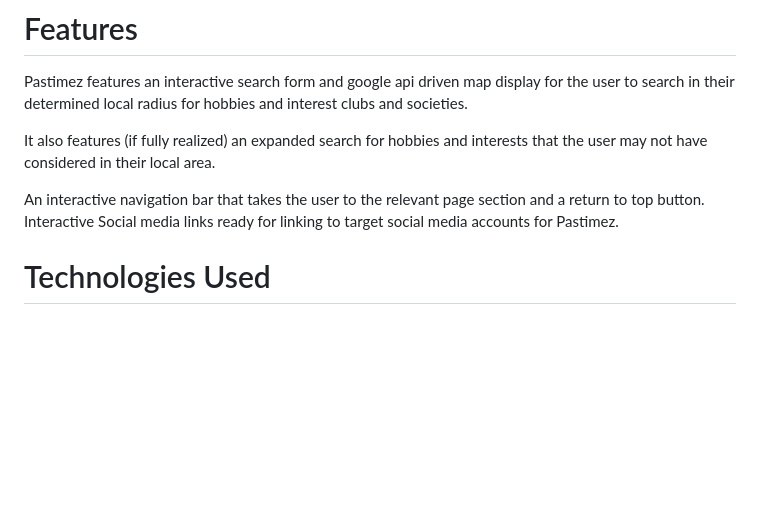
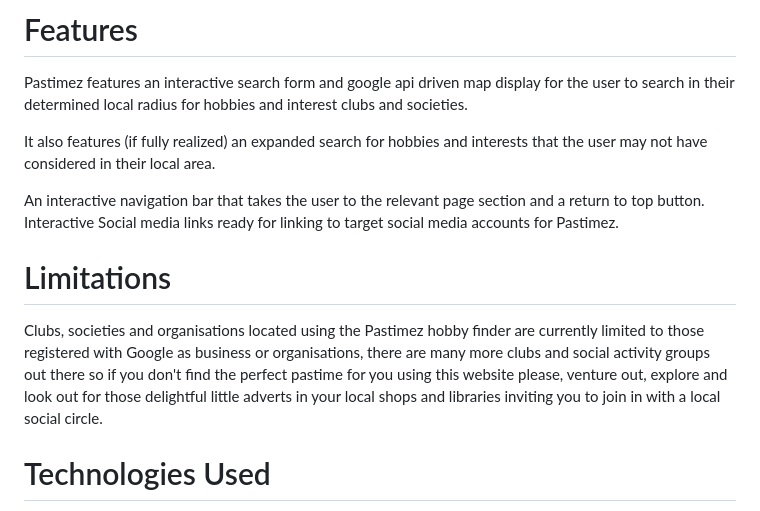
Before and after one commit to CutbackTG/pastimez, a Markdown page: README.md, the part around the change. Rendered like a GitHub page; blank space fills up the shorter version.

Commit message:
Added limitations to Readme

```diff
--- a/README.md
+++ b/README.md
@@ -25,6 +25,10 @@ It also features (if fully realized) an expanded search for hobbies and interest
 
 An interactive navigation bar that takes the user to the relevant page section and a return to top button.
 Interactive Social media links ready for linking to target social media accounts for Pastimez.
+
+# Limitations
+
+Clubs, societies and organisations located using the Pastimez hobby finder are currently limited to those registered with Google as business or organisations, there are many more clubs and social activity groups out there so if you don't find the perfect pastime for you using this website please, venture out, explore and look out for those delightful little adverts in your local shops and libraries inviting you to join in with a local social circle.
 
 # Technologies Used
 
```
